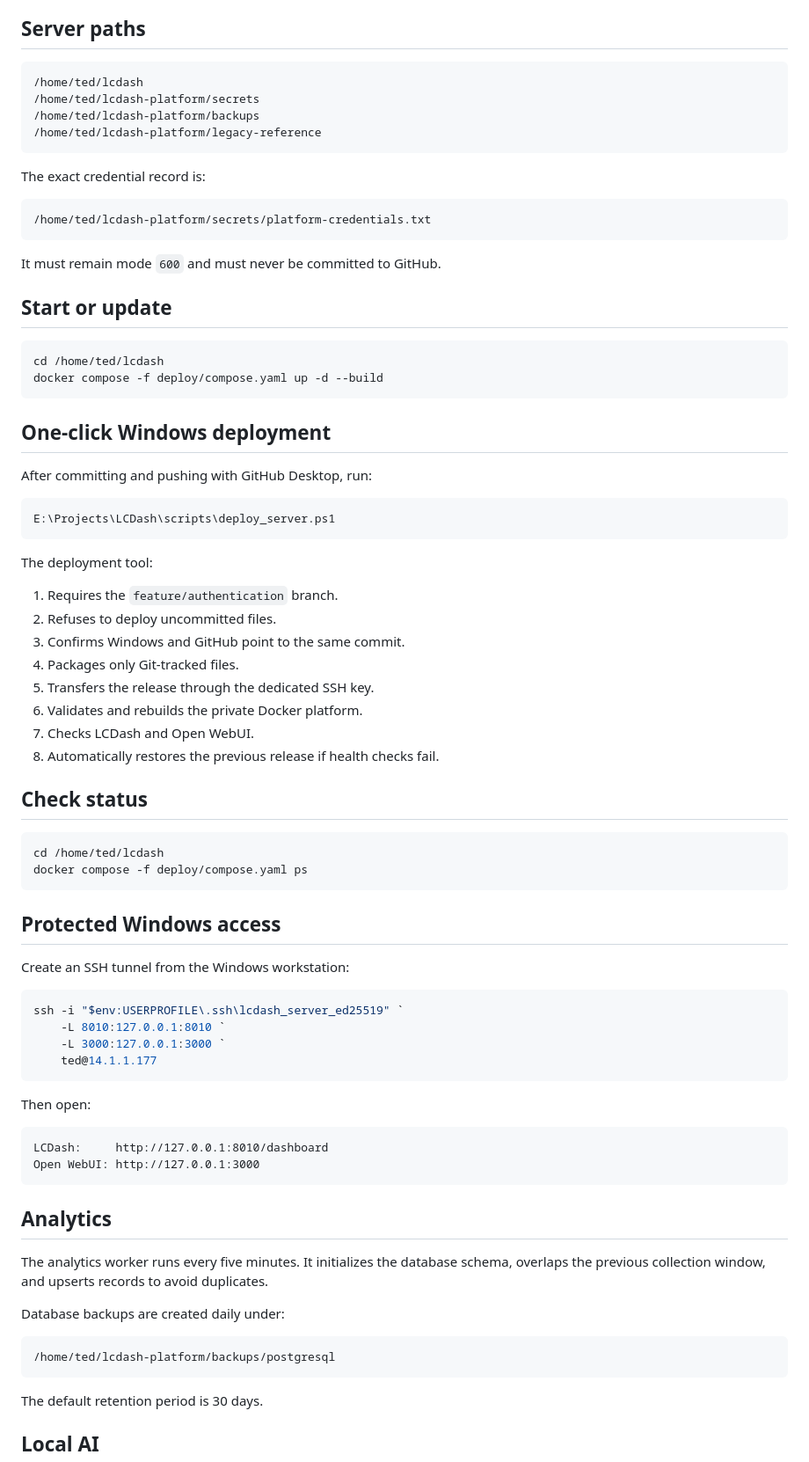
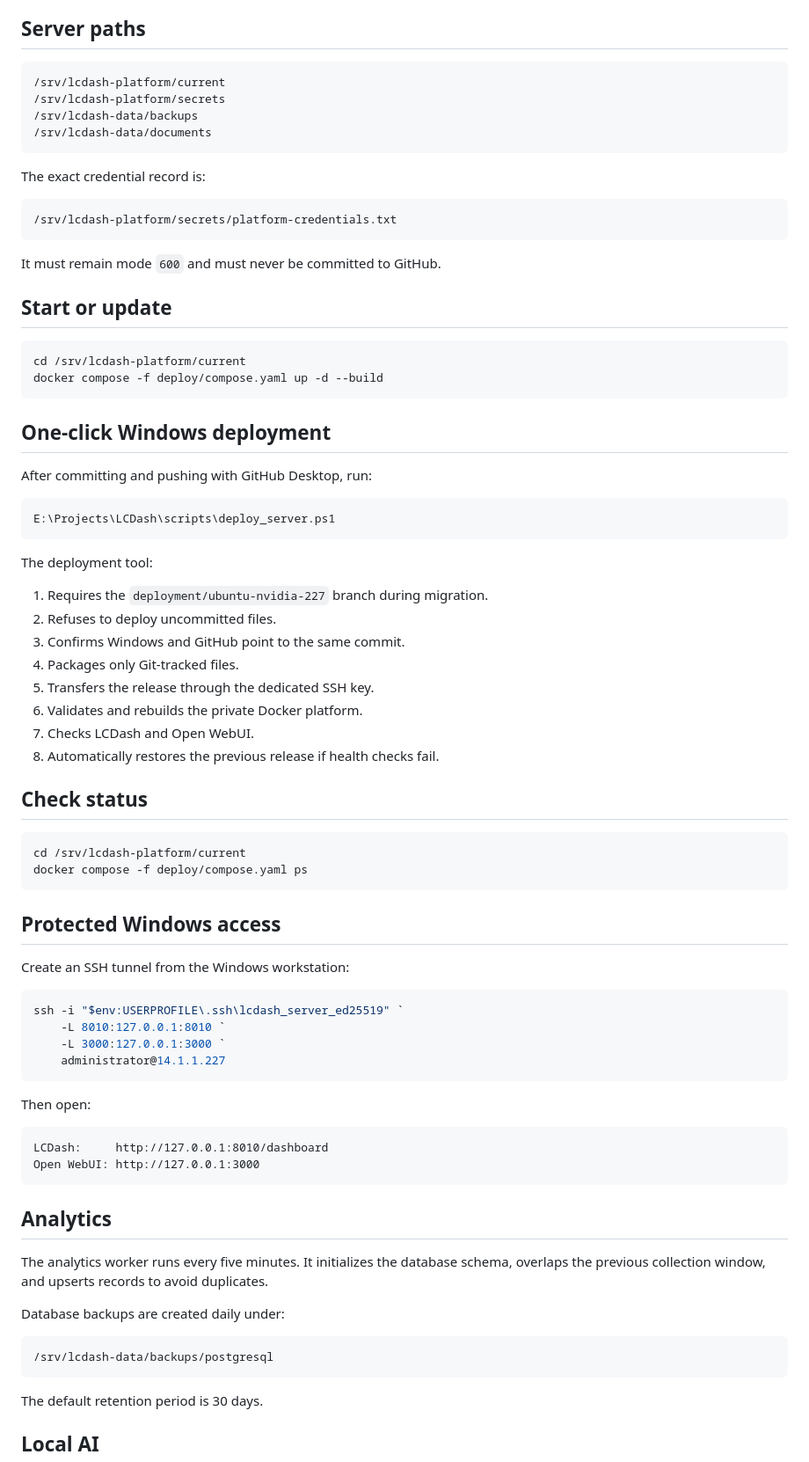
Before and after one commit to shegone/LCDash, a Markdown page: docs/SERVER_DEPLOYMENT.md, the part around one of its changes. Shown at 88% size. GitHub-like rendering.

Commit message:
Update deployment guide for Ubuntu server

````diff
--- a/docs/SERVER_DEPLOYMENT.md
+++ b/docs/SERVER_DEPLOYMENT.md
@@ -23,16 +23,16 @@ LCDash runs as a private Docker Compose platform on the Logan County server.
 ## Server paths
 
 ```text
-/home/ted/lcdash
-/home/ted/lcdash-platform/secrets
-/home/ted/lcdash-platform/backups
-/home/ted/lcdash-platform/legacy-reference
+/srv/lcdash-platform/current
+/srv/lcdash-platform/secrets
+/srv/lcdash-data/backups
+/srv/lcdash-data/documents
 ```
 
 The exact credential record is:
 
 ```text
-/home/ted/lcdash-platform/secrets/platform-credentials.txt
+/srv/lcdash-platform/secrets/platform-credentials.txt
 ```
 
 It must remain mode `600` and must never be committed to GitHub.
@@ -40,7 +40,7 @@ It must remain mode `600` and must never be committed to GitHub.
 ## Start or update
 
 ```bash
-cd /home/ted/lcdash
+cd /srv/lcdash-platform/current
 docker compose -f deploy/compose.yaml up -d --build
 ```
 
@@ -54,7 +54,7 @@ E:\Projects\LCDash\scripts\deploy_server.ps1
 
 The deployment tool:
 
-1. Requires the `feature/authentication` branch.
+1. Requires the `deployment/ubuntu-nvidia-227` branch during migration.
 2. Refuses to deploy uncommitted files.
 3. Confirms Windows and GitHub point to the same commit.
 4. Packages only Git-tracked files.
@@ -66,7 +66,7 @@ The deployment tool:
 ## Check status
 
 ```bash
-cd /home/ted/lcdash
+cd /srv/lcdash-platform/current
 docker compose -f deploy/compose.yaml ps
 ```
 
@@ -78,7 +78,7 @@ Create an SSH tunnel from the Windows workstation:
 ssh -i "$env:USERPROFILE\.ssh\lcdash_server_ed25519" `
     -L 8010:127.0.0.1:8010 `
     -L 3000:127.0.0.1:3000 `
-    ted@14.1.1.177
+    administrator@14.1.1.227
 ```
 
 Then open:
@@ -96,7 +96,7 @@ overlaps the previous collection window, and upserts records to avoid duplicates
 Database backups are created daily under:
 
 ```text
-/home/ted/lcdash-platform/backups/postgresql
+/srv/lcdash-data/backups/postgresql
 ```
 
 The default retention period is 30 days.
````
Also changed, not shown: other parts of docs/SERVER_DEPLOYMENT.md (+9 -7 lines).
